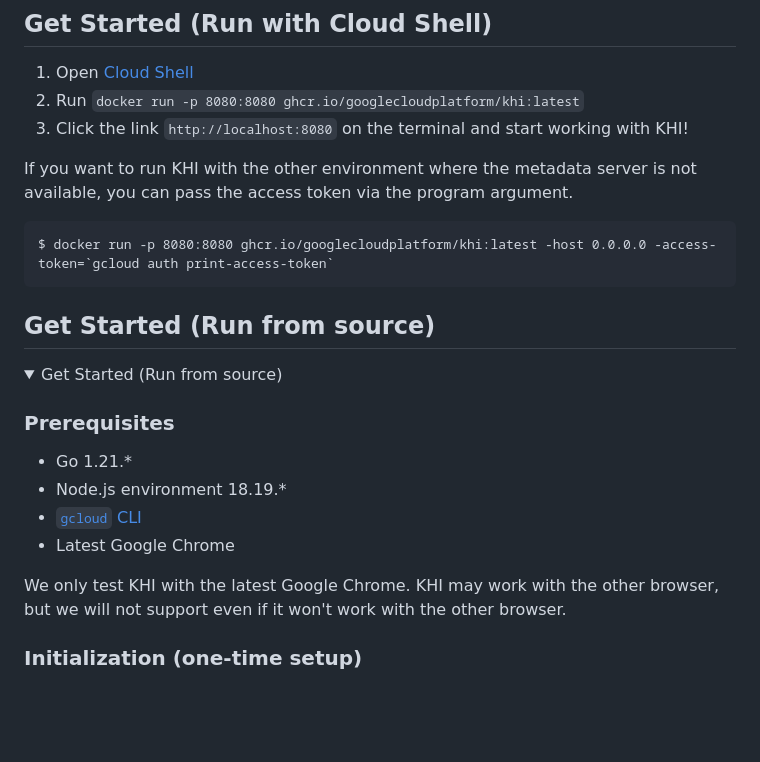
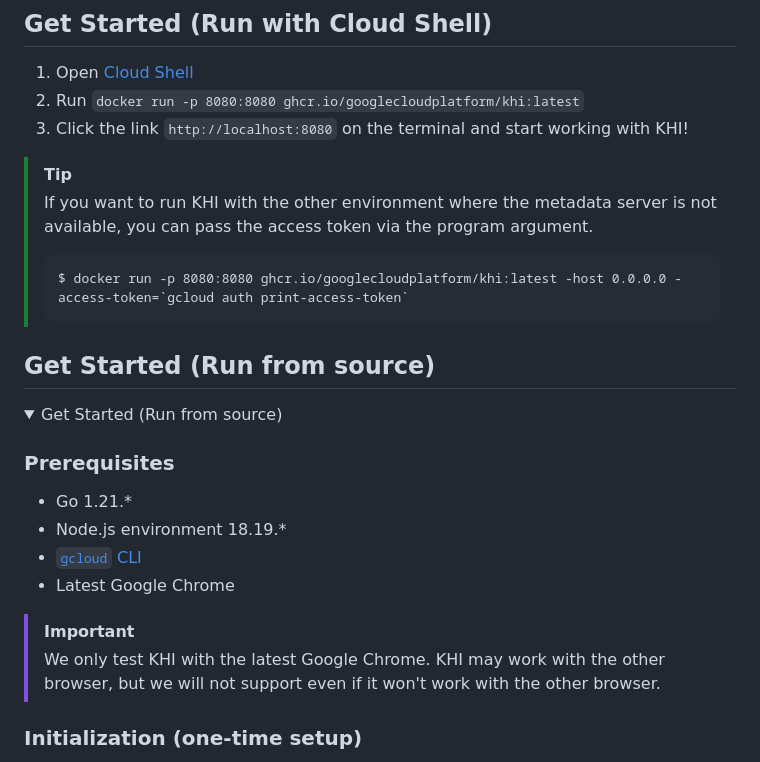
Before and after one commit to GoogleCloudPlatform/khi, a Markdown page: README.md, the part around one of its changes. Drawn GitHub-style; folded sections open; blank space fills up the shorter version.

````diff
--- a/README.md
+++ b/README.md
@@ -41,12 +41,13 @@ This makes it an invaluable tool for troubleshooting complex issues that span mu
 1. Run `docker run -p 8080:8080 ghcr.io/googlecloudplatform/khi:latest`
 1. Click the link `http://localhost:8080` on the terminal and start working with KHI!
 
-If you want to run KHI with the other environment where the metadata server is not available,
-you can pass the access token via the program argument.
-
-```
-$ docker run -p 8080:8080 ghcr.io/googlecloudplatform/khi:latest -host 0.0.0.0 -access-token=`gcloud auth print-access-token`
-```
+> [!TIP]
+> If you want to run KHI with the other environment where the metadata server is not available,
+> you can pass the access token via the program argument.
+>
+>```
+>$ docker run -p 8080:8080 ghcr.io/googlecloudplatform/khi:latest -host 0.0.0.0 -access-token=`gcloud auth print-access-token`
+>```
 
 ## Get Started (Run from source)
 
@@ -59,8 +60,10 @@ $ docker run -p 8080:8080 ghcr.io/googlecloudplatform/khi:latest -host 0.0.0.0 -
 - [`gcloud` CLI](https://cloud.google.com/sdk/docs/install)
 - Latest Google Chrome
 
-We only test KHI with the latest Google Chrome.
-KHI may work with the other browser, but we will not support even if it won't work with the other browser.
+
+> [!IMPORTANT]
+> We only test KHI with the latest Google Chrome.
+> KHI may work with the other browser, but we will not support even if it won't work with the other browser.
 
 ### Initialization (one-time setup)
 1. Download or clone this repository
````
Also changed, not shown: other parts of README.md (+1 -25 lines), docs/user-guide.md (added, +83 -0 lines), image/guide-query.png.
